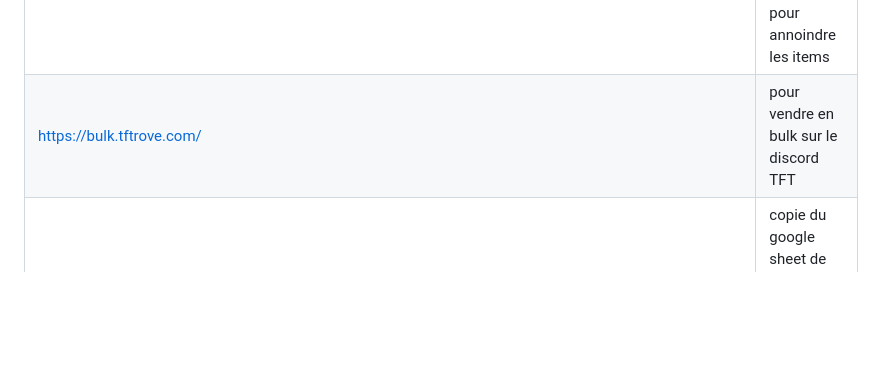
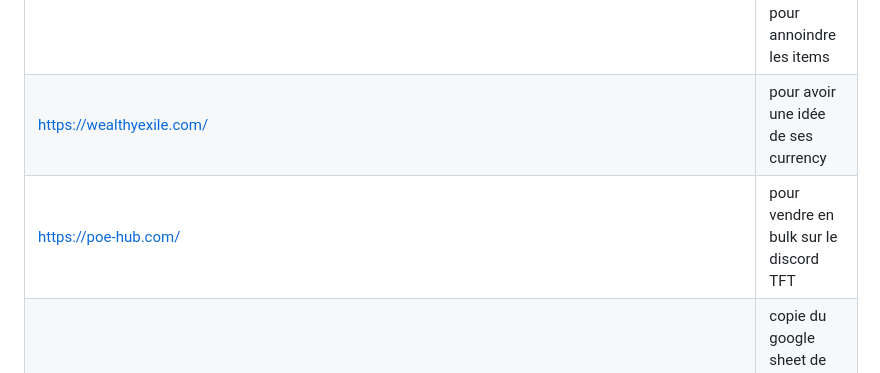
Before and after one commit to Moubai/moubai.github.io, a Markdown page: README.md, the part around one of its changes. Rendered like a GitHub page; blank space fills up the shorter version.

Commit message:
Update links in README.md for currency and bulk selling

```diff
--- a/README.md
+++ b/README.md
@@ -19,6 +19,7 @@ voir tableau
 |<https://grinding.zone> | site regroupant d'autres sites sur poe un peu comme cette page |
 |<https://www.craftofexile.com/> | site qui permet de vérifier les ilevel et craft ainsi que de simuler un craft comme en jeu |
 |<https://blight.raelys.com/> | permet de voir les couleurs d'huiles pour annoindre les items |
-|<https://bulk.tftrove.com/> | pour vendre en bulk sur le discord TFT |
+|<https://wealthyexile.com/> | pour avoir une idée de ses currency |
+|<https://poe-hub.com/> | pour vendre en bulk sur le discord TFT |
 |<https://docs.google.com/spreadsheets/d/18WQBtmmPk7XfFnOnBb0rGN2Y7D5GFOTzD81YfdZr1vo/edit?usp=sharing> | copie du google sheet de Path of math, bcp d'infos crafting de base avec fossiles |
 |<https://heartofphos.github.io/exile-leveling/#/build> | aide pour leveler à partir d'un build pob |
```
Also changed, not shown: other parts of README.md (+1 -0 lines).
